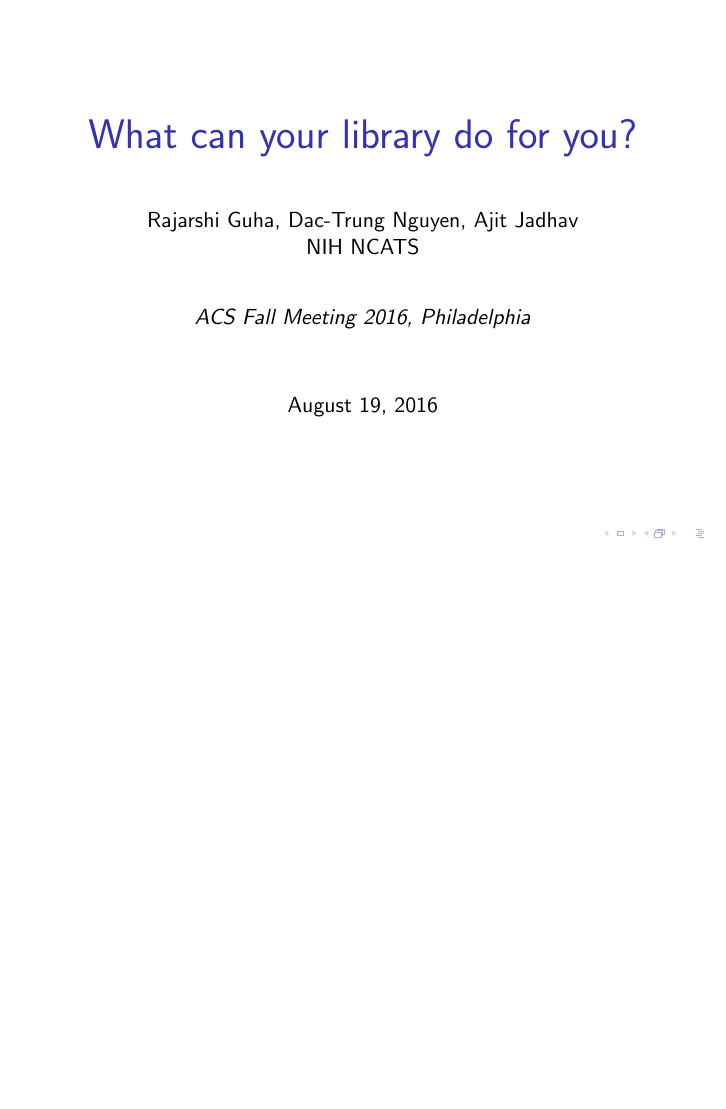
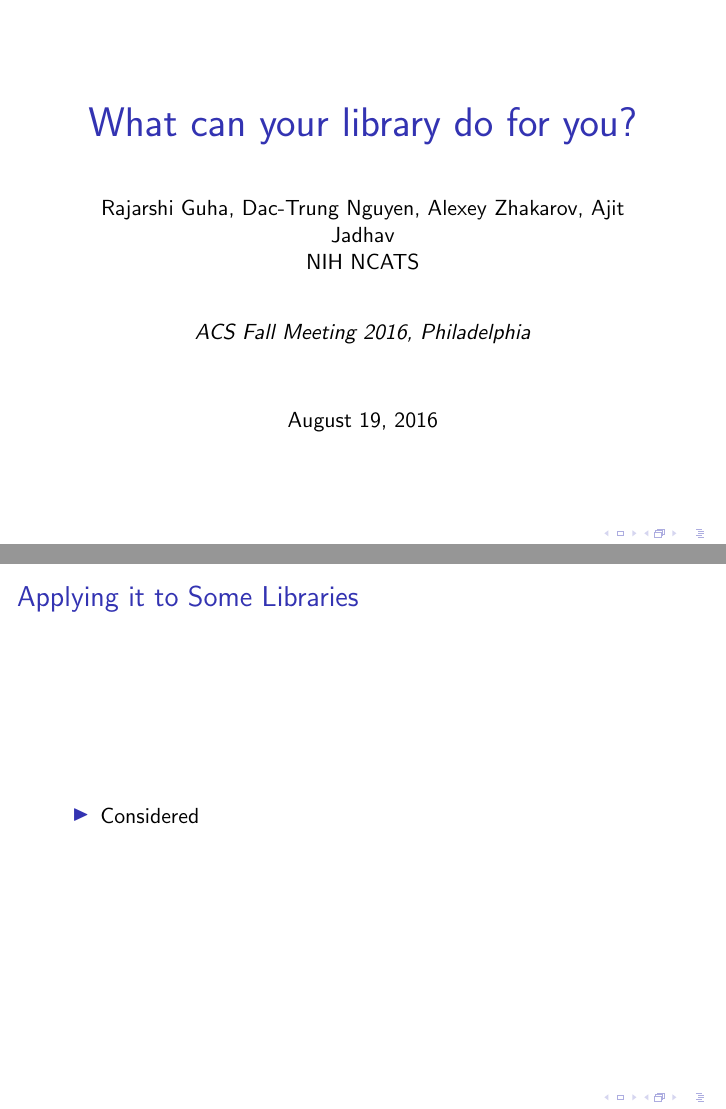
Before and after one commit to ncats/acs-fall-2016, LaTeX slides (slides-libdes/libdes.tex): page 1 of 17 before the commit and pages 1 and 14 of 18 after it, the two joined at a grey line, the shorter picture padded with empty space. Compiled offline with pdfLaTeX.

Commit message:
Added Alexey to author list

```diff
--- a/slides-libdes/libdes.tex
+++ b/slides-libdes/libdes.tex
@@ -22,7 +22,7 @@
 \usepackage[english]{babel}
 
 \title{\huge What can your library do for you?}
-\author{Rajarshi Guha, Dac-Trung Nguyen, Ajit Jadhav\\
+\author{Rajarshi Guha, Dac-Trung Nguyen, Alexey Zhakarov, Ajit Jadhav\\
 NIH NCATS\\ \vskip 2em \textit{ACS Fall Meeting 2016, Philadelphia}}
 
 \begin{document}
@@ -187,6 +187,13 @@
 \begin{frame}
   \frametitle{Applying it to Some Libraries}
   \begin{itemize}
+  \item Considered
+  \end{itemize}
+\end{frame}
+
+\begin{frame}
+  \frametitle{Applying it to Some Libraries}
+  \begin{itemize}
   \item Workflow starts with an individual compound - will it be
     active in the model for term $T_i$?
   \item Find the top $k$ terms that predict an active class
```
